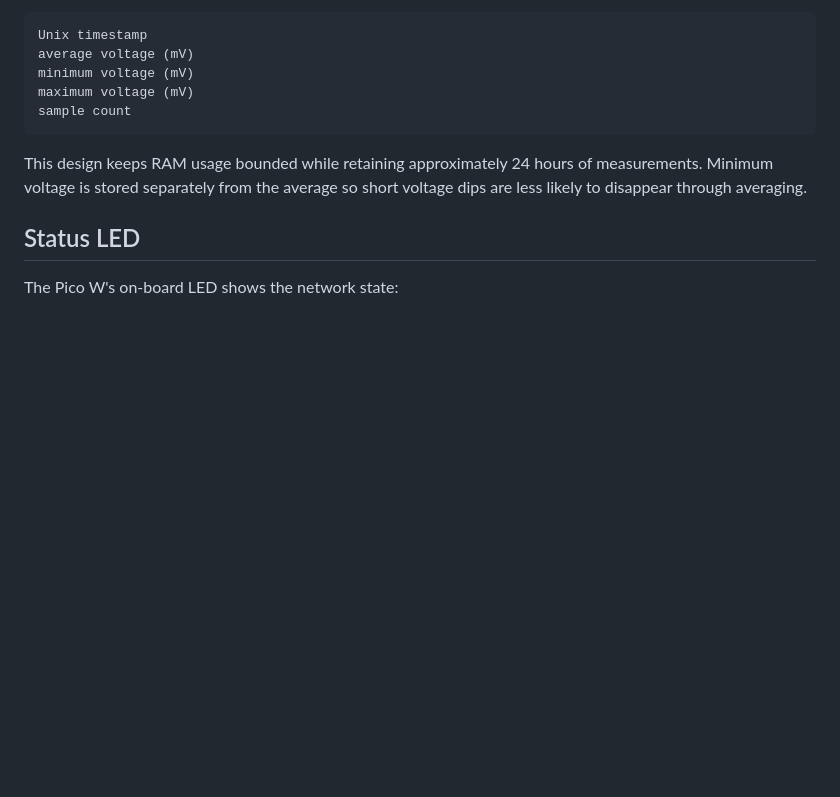
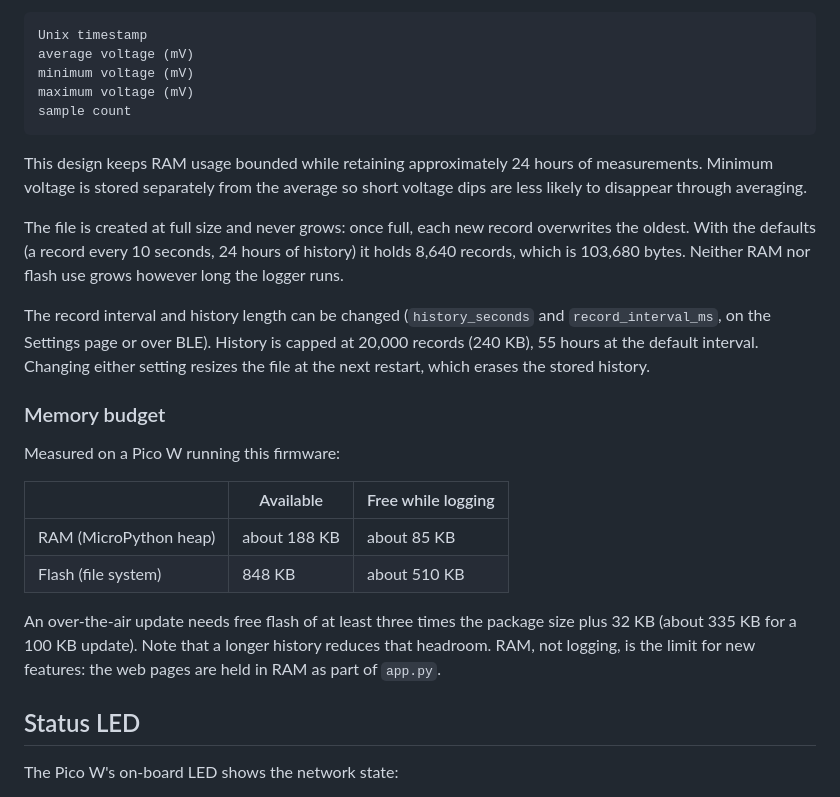
Before and after one commit to sat-eng/pi_pico_voltage_logger, a Markdown page: README.md, the part around the change. Rendered like a GitHub page; blank space fills up the shorter version.

Commit message:
Document configurable history and the memory budget
README's Data Storage section now explains the history file's fixed
size, how history length and record interval can be changed (up to
20,000 records), and that changing them erases history. A new Memory
budget section gives the measured RAM and flash figures and the flash
needed for an over-the-air update. CLAUDE.md points to these figures.

Co-Authored-By: Claude Opus 5.5 <noreply@anthropic.com>

```diff
--- a/README.md
+++ b/README.md
@@ -563,6 +563,32 @@ hours of measurements. Minimum voltage is stored separately from the
 average so short voltage dips are less likely to disappear through
 averaging.
 
+The file is created at full size and never grows: once full, each new
+record overwrites the oldest. With the defaults (a record every 10
+seconds, 24 hours of history) it holds 8,640 records, which is
+103,680 bytes. Neither RAM nor flash use grows however long the logger
+runs.
+
+The record interval and history length can be changed (`history_seconds`
+and `record_interval_ms`, on the Settings page or over BLE). History is
+capped at 20,000 records (240 KB), 55 hours at the default interval.
+Changing either setting resizes the file at the next restart, which
+erases the stored history.
+
+### Memory budget
+
+Measured on a Pico W running this firmware:
+
+| | Available | Free while logging |
+|---|---|---|
+| RAM (MicroPython heap) | about 188 KB | about 85 KB |
+| Flash (file system) | 848 KB | about 510 KB |
+
+An over-the-air update needs free flash of at least three times the
+package size plus 32 KB (about 335 KB for a 100 KB update). Note that a
+longer history reduces that headroom. RAM, not logging, is the limit
+for new features: the web pages are held in RAM as part of `app.py`.
+
 ## Status LED
 
 The Pico W's on-board LED shows the network state:
```
Also changed, not shown: CLAUDE.md (+5 -0 lines).
